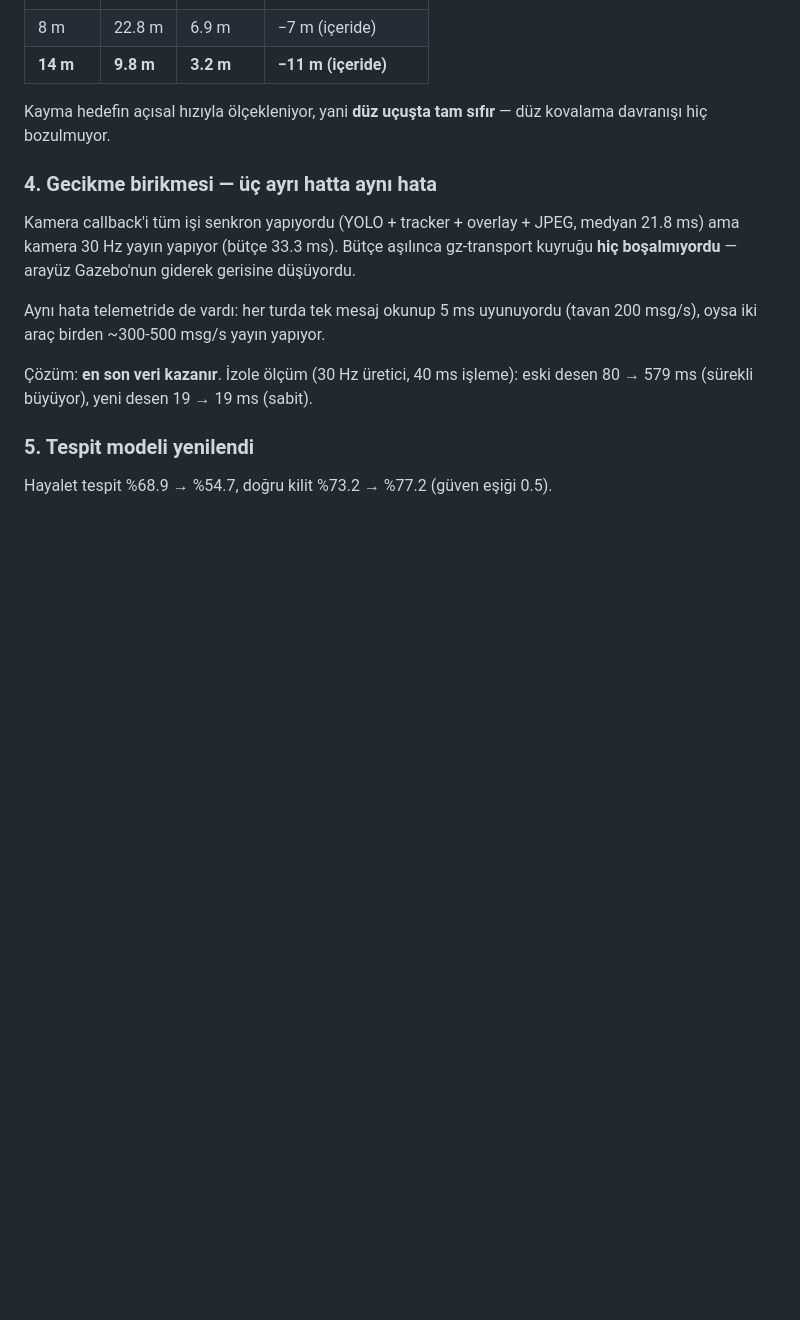
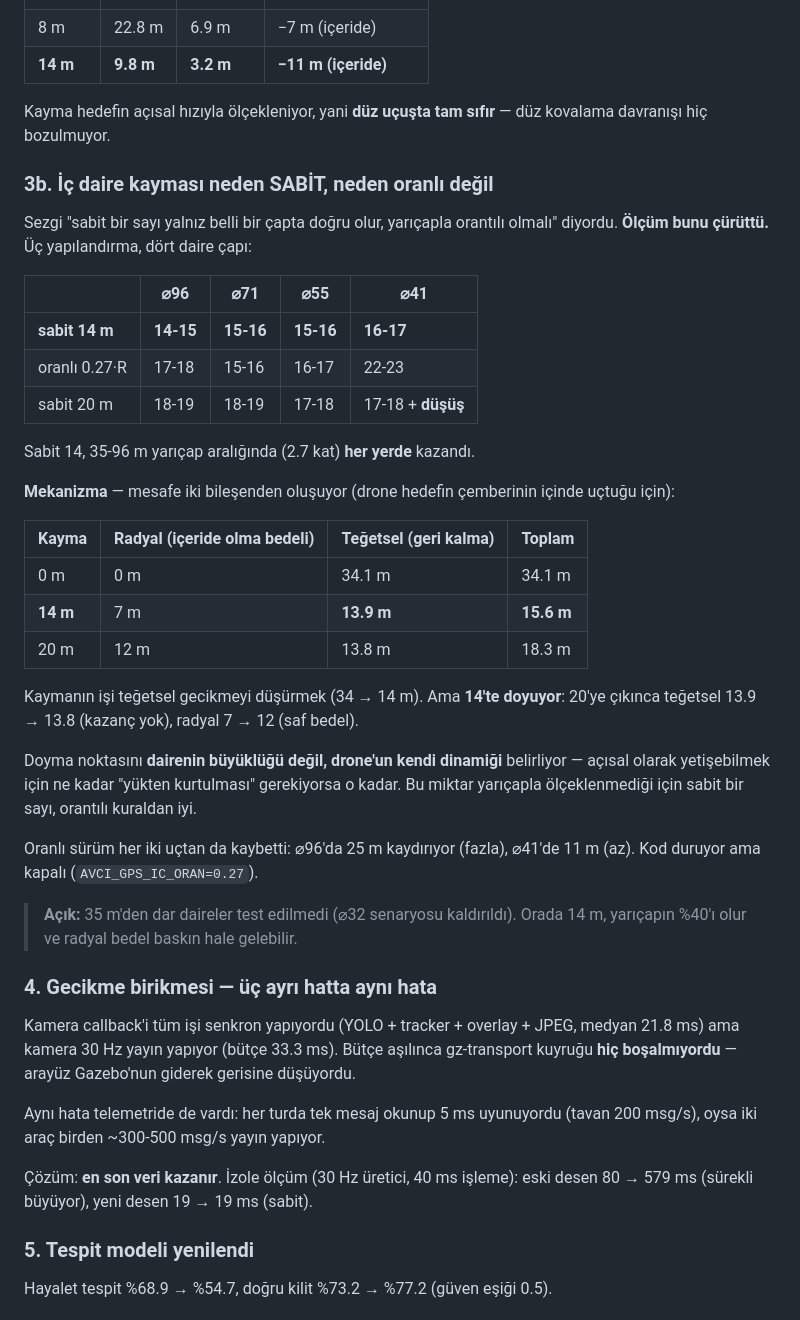
Before and after one commit to kayranecatikara/hamidiyesim, a Markdown page: KARARLI_HAL.md, the part around the change. Drawn GitHub-style; blank space fills up the shorter version.

Commit message:
İç daire kayması: SABİT 14 m kalıyor — oranlı sürüm ölçümle elendi
A/B/C karşılaştırması, dört daire çapında, aynı koşullarda:

               ⌀96      ⌀71      ⌀55      ⌀41
  sabit 14    14-15    15-16    15-16    16-17     ← KAZANAN
  oranlı 0.27 17-18    15-16    16-17    22-23
  sabit 20    18-19    18-19    17-18    17-18 + DÜŞÜŞ

Sabit 14, 35-96 m yarıçap aralığında (2.7 kat) her yerde kazandı.
"Sabit sayı yalnız belli bir çapta doğrudur" sezgisi ÇÜRÜDÜ.

MEKANİZMA (loglardan, radyal/teğetsel ayrıştırması):
Drone hedefin çemberinin İÇİNDE uçuyor; mesafe iki bileşenden oluşuyor —
radyal (içeride olma bedeli) ve teğetsel (çember boyunca geri kalma).
    kayma  0 m → radyal  0 m, teğetsel 34.1 m → toplam 34.1 m
    kayma 14 m → radyal  7 m, teğetsel 13.9 m → toplam 15.6 m
    kayma 20 m → radyal 12 m, teğetsel 13.8 m → toplam 18.3 m
Kaymanın işi teğetsel gecikmeyi düşürmek (34 → 14 m) ve bu 14'te DOYUYOR.
20'ye çıkınca teğetsel değişmiyor (13.9 → 13.8) ama radyal bedel büyüyor.

Doyma noktasını dairenin büyüklüğü DEĞİL, drone'un kendi dinamiği belirliyor:
açısal olarak yetişebilmek için ne kadar "yükten kurtulması" gerekiyorsa o
kadar kayma yeter. Bu miktar yarıçapla ölçeklenmediği için sabit bir sayı,
orantılı kuraldan iyi. Oranlı sürüm her iki uçtan kaybetti — ⌀96'da 25 m
(fazla), ⌀41'de 11 m (az).

Ayrıca sabit 20, ⌀41'de kontrol kaybına ve düşüşe yol açtı: fazla kayma
yalnız performans değil, güvenlik sorunu.

Oranlı sürüm kodda kalıyor ama KAPALI (AVCI_GPS_IC_ORAN=0.27).
Varsayılan davranış DEĞİŞMEDİ — bu commit yalnız belgeleme.

AÇIK: 35 m'den dar daireler test edilmedi (⌀32 kaldırılmıştı). Orada 14 m
yarıçapın %40'ı olur; radyal bedel baskın hale gelebilir.

Co-Authored-By: Claude Opus 5 <noreply@anthropic.com>

```diff
--- a/KARARLI_HAL.md
+++ b/KARARLI_HAL.md
@@ -116,6 +116,42 @@ az hızla aynı açısal hızı tutturur.
 Kayma hedefin açısal hızıyla ölçekleniyor, yani **düz uçuşta tam sıfır** —
 düz kovalama davranışı hiç bozulmuyor.
 
+### 3b. İç daire kayması neden SABİT, neden oranlı değil
+
+Sezgi "sabit bir sayı yalnız belli bir çapta doğru olur, yarıçapla orantılı
+olmalı" diyordu. **Ölçüm bunu çürüttü.** Üç yapılandırma, dört daire çapı:
+
+| | ⌀96 | ⌀71 | ⌀55 | ⌀41 |
+|---|---|---|---|---|
+| **sabit 14 m** | **14-15** | **15-16** | **15-16** | **16-17** |
+| oranlı 0.27·R | 17-18 | 15-16 | 16-17 | 22-23 |
+| sabit 20 m | 18-19 | 18-19 | 17-18 | 17-18 + **düşüş** |
+
+Sabit 14, 35-96 m yarıçap aralığında (2.7 kat) **her yerde** kazandı.
+
+**Mekanizma** — mesafe iki bileşenden oluşuyor (drone hedefin çemberinin
+içinde uçtuğu için):
+
+| Kayma | Radyal (içeride olma bedeli) | Teğetsel (geri kalma) | Toplam |
+|---|---|---|---|
+| 0 m | 0 m | 34.1 m | 34.1 m |
+| **14 m** | 7 m | **13.9 m** | **15.6 m** |
+| 20 m | 12 m | 13.8 m | 18.3 m |
+
+Kaymanın işi teğetsel gecikmeyi düşürmek (34 → 14 m). Ama **14'te doyuyor**:
+20'ye çıkınca teğetsel 13.9 → 13.8 (kazanç yok), radyal 7 → 12 (saf bedel).
+
+Doyma noktasını **dairenin büyüklüğü değil, drone'un kendi dinamiği**
+belirliyor — açısal olarak yetişebilmek için ne kadar "yükten kurtulması"
+gerekiyorsa o kadar. Bu miktar yarıçapla ölçeklenmediği için sabit bir sayı,
+orantılı kuraldan iyi.
+
+Oranlı sürüm her iki uçtan da kaybetti: ⌀96'da 25 m kaydırıyor (fazla),
+⌀41'de 11 m (az). Kod duruyor ama kapalı (`AVCI_GPS_IC_ORAN=0.27`).
+
+> **Açık:** 35 m'den dar daireler test edilmedi (⌀32 senaryosu kaldırıldı).
+> Orada 14 m, yarıçapın %40'ı olur ve radyal bedel baskın hale gelebilir.
+
 ### 4. Gecikme birikmesi — üç ayrı hatta aynı hata
 
 Kamera callback'i tüm işi senkron yapıyordu (YOLO + tracker + overlay + JPEG,
```
